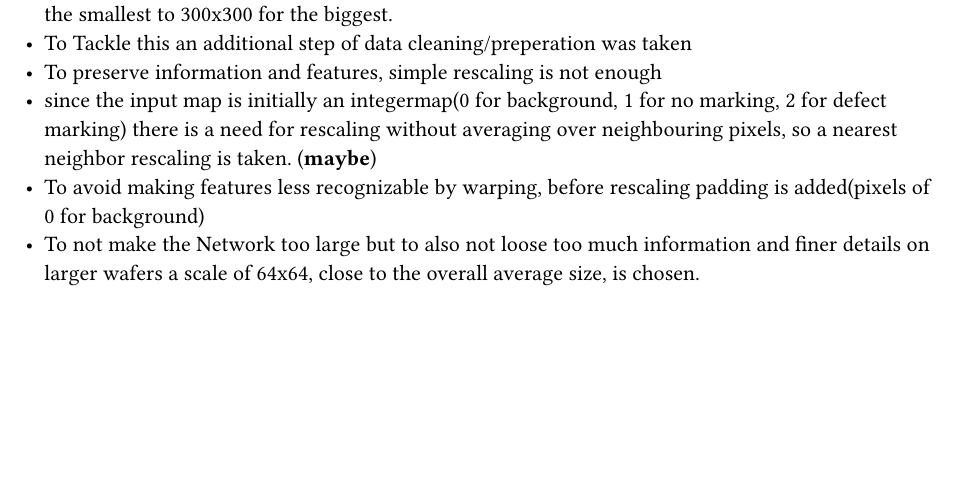
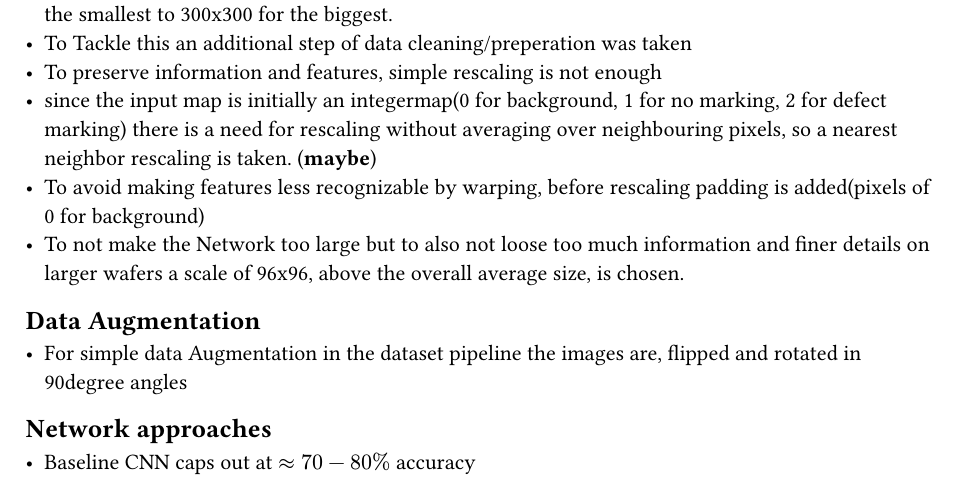
Before and after one commit to DM-3/NTU_Data_Analysis, a Typst document (Notes_on_NN_for_report.typ): part of the page, cut so that both start at the same text, the shorter picture padded with empty space. Compiled offline with Typst 0.15.

Commit message:
new data pipeline with augmentation

```diff
--- a/Notes_on_NN_for_report.typ
+++ b/Notes_on_NN_for_report.typ
@@ -8,5 +8,8 @@ There is an encoutered difficulty in the data set due to varying wafer map sizes
 - To preserve information and features, simple rescaling is not enough
 - since the input map is initially an integermap(0 for background, 1 for no marking, 2 for defect marking) there is a need for rescaling without averaging over neighbouring pixels, so a nearest neighbor rescaling is taken. (*maybe*)
 - To avoid making features less recognizable by warping, before rescaling padding is added(pixels of 0 for background)
-- To not make the Network too large but to also not loose too much information and finer details on larger wafers a scale of 64x64, close to the overall average size, is chosen.
-==
+- To not make the Network too large but to also not loose too much information and finer details on larger wafers a scale of 96x96, above the overall average size, is chosen.
+== Data Augmentation
+- For simple data Augmentation in the dataset pipeline the images are, flipped and rotated in 90degree angles
+== Network approaches
+- Baseline CNN caps out at $approx 70-80%$ accuracy
```
Also changed, not shown: 2 other files.
